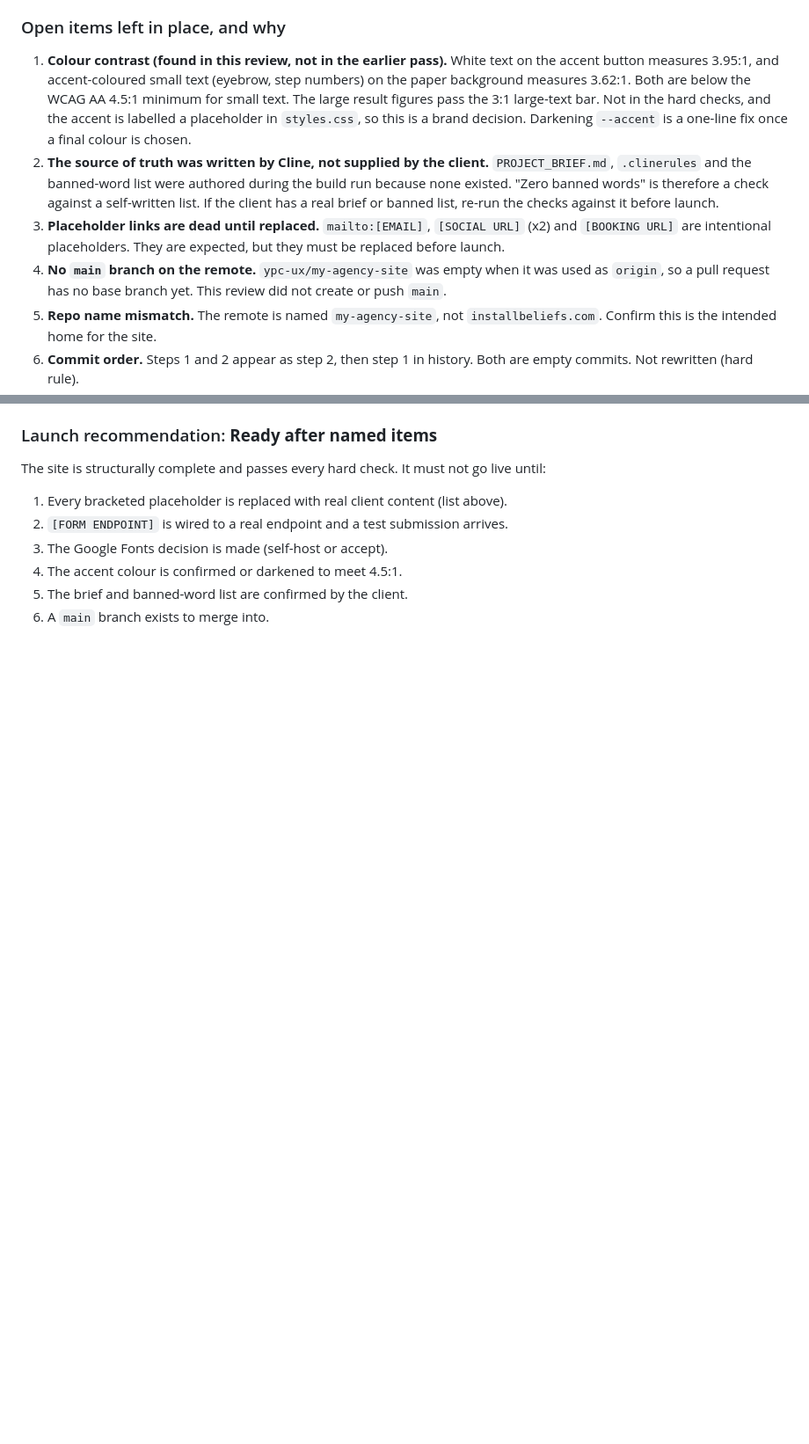
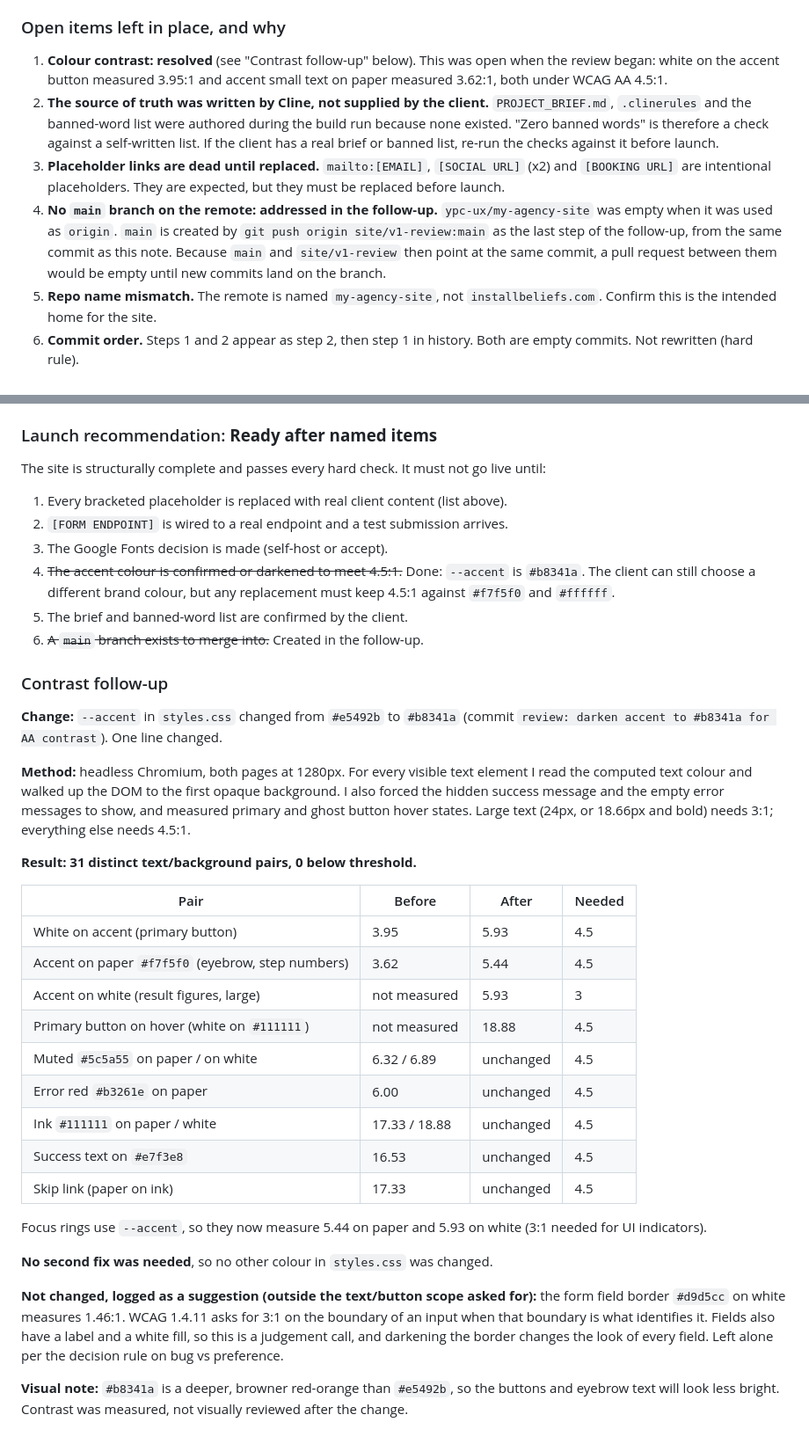
Before and after one commit to ypc-ux/my-agency-site, a Markdown page: CHANGELOG.md, 2 parts joined by grey strips. Shown at 88% size. GitHub-like rendering; blank space fills up the shorter version.

Commit message:
review: log contrast result in final review
Added Contrast follow-up: 31 text/background pairs checked, 0 below threshold after --accent change. Updated stale open items and launch conditions.

```diff
--- a/CHANGELOG.md
+++ b/CHANGELOG.md
@@ -217,13 +219,9 @@ this project.
 
 ### Open items left in place, and why
 
-1. **Colour contrast (found in this review, not in the earlier pass).**
-   White text on the accent button measures 3.95:1, and accent-coloured small
-   text (eyebrow, step numbers) on the paper background measures 3.62:1. Both
-   are below the WCAG AA 4.5:1 minimum for small text. The large result
-   figures pass the 3:1 large-text bar. Not in the hard checks, and the accent
-   is labelled a placeholder in `styles.css`, so this is a brand decision.
-   Darkening `--accent` is a one-line fix once a final colour is chosen.
+1. **Colour contrast: resolved** (see "Contrast follow-up" below). This was
+   open when the review began: white on the accent button measured 3.95:1 and
+   accent small text on paper measured 3.62:1, both under WCAG AA 4.5:1.
 2. **The source of truth was written by Cline, not supplied by the client.**
    `PROJECT_BRIEF.md`, `.clinerules` and the banned-word list were authored
    during the build run because none existed. "Zero banned words" is therefore
@@ -232,9 +230,12 @@ this project.
 3. **Placeholder links are dead until replaced.** `mailto:[EMAIL]`,
    `[SOCIAL URL]` (x2) and `[BOOKING URL]` are intentional placeholders. They
    are expected, but they must be replaced before launch.
-4. **No `main` branch on the remote.** `ypc-ux/my-agency-site` was empty when
-   it was used as `origin`, so a pull request has no base branch yet. This
-   review did not create or push `main`.
+4. **No `main` branch on the remote: addressed in the follow-up.**
+   `ypc-ux/my-agency-site` was empty when it was used as `origin`. `main` is
+   created by `git push origin site/v1-review:main` as the last step of the
+   follow-up, from the same commit as this note. Because `main` and
+   `site/v1-review` then point at the same commit, a pull request between them
+   would be empty until new commits land on the branch.
 5. **Repo name mismatch.** The remote is named `my-agency-site`, not
    `installbeliefs.com`. Confirm this is the intended home for the site.
 6. **Commit order.** Steps 1 and 2 appear as step 2, then step 1 in history.
@@ -251,6 +252,49 @@ live until:
 1. Every bracketed placeholder is replaced with real client content (list above).
 2. `[FORM ENDPOINT]` is wired to a real endpoint and a test submission arrives.
 3. The Google Fonts decision is made (self-host or accept).
-4. The accent colour is confirmed or darkened to meet 4.5:1.
+4. ~~The accent colour is confirmed or darkened to meet 4.5:1.~~ Done:
+   `--accent` is `#b8341a`. The client can still choose a different brand
+   colour, but any replacement must keep 4.5:1 against `#f7f5f0` and `#ffffff`.
 5. The brief and banned-word list are confirmed by the client.
-6. A `main` branch exists to merge into.
+6. ~~A `main` branch exists to merge into.~~ Created in the follow-up.
+
+### Contrast follow-up
+
+**Change:** `--accent` in `styles.css` changed from `#e5492b` to `#b8341a`
+(commit `review: darken accent to #b8341a for AA contrast`). One line changed.
+
+**Method:** headless Chromium, both pages at 1280px. For every visible text
+element I read the computed text colour and walked up the DOM to the first
+opaque background. I also forced the hidden success message and the empty error
+messages to show, and measured primary and ghost button hover states. Large text
+(24px, or 18.66px and bold) needs 3:1; everything else needs 4.5:1.
+
+**Result: 31 distinct text/background pairs, 0 below threshold.**
+
+| Pair | Before | After | Needed |
+|---|---|---|---|
+| White on accent (primary button) | 3.95 | 5.93 | 4.5 |
+| Accent on paper `#f7f5f0` (eyebrow, step numbers) | 3.62 | 5.44 | 4.5 |
+| Accent on white (result figures, large) | not measured | 5.93 | 3 |
+| Primary button on hover (white on `#111111`) | not measured | 18.88 | 4.5 |
+| Muted `#5c5a55` on paper / on white | 6.32 / 6.89 | unchanged | 4.5 |
+| Error red `#b3261e` on paper | 6.00 | unchanged | 4.5 |
+| Ink `#111111` on paper / white | 17.33 / 18.88 | unchanged | 4.5 |
+| Success text on `#e7f3e8` | 16.53 | unchanged | 4.5 |
+| Skip link (paper on ink) | 17.33 | unchanged | 4.5 |
+
+Focus rings use `--accent`, so they now measure 5.44 on paper and 5.93 on
+white (3:1 needed for UI indicators).
+
+**No second fix was needed**, so no other colour in `styles.css` was changed.
+
+**Not changed, logged as a suggestion (outside the text/button scope asked
+for):** the form field border `#d9d5cc` on white measures 1.46:1. WCAG 1.4.11
+asks for 3:1 on the boundary of an input when that boundary is what identifies
+it. Fields also have a label and a white fill, so this is a judgement call, and
+darkening the border changes the look of every field. Left alone per the
+decision rule on bug vs preference.
+
+**Visual note:** `#b8341a` is a deeper, browner red-orange than `#e5492b`, so
+the buttons and eyebrow text will look less bright. Contrast was measured, not
+visually reviewed after the change.
```
Also changed, not shown: other parts of CHANGELOG.md (+4 -2 lines).
